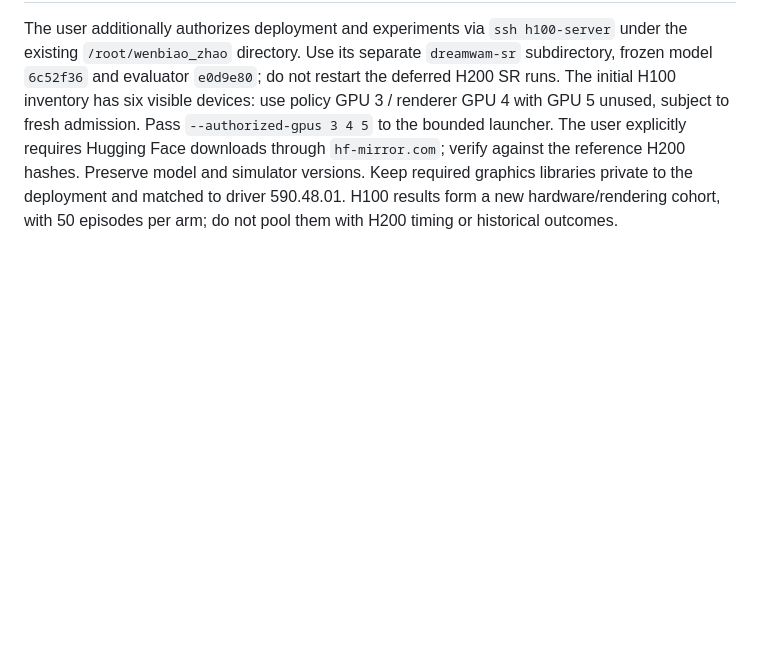
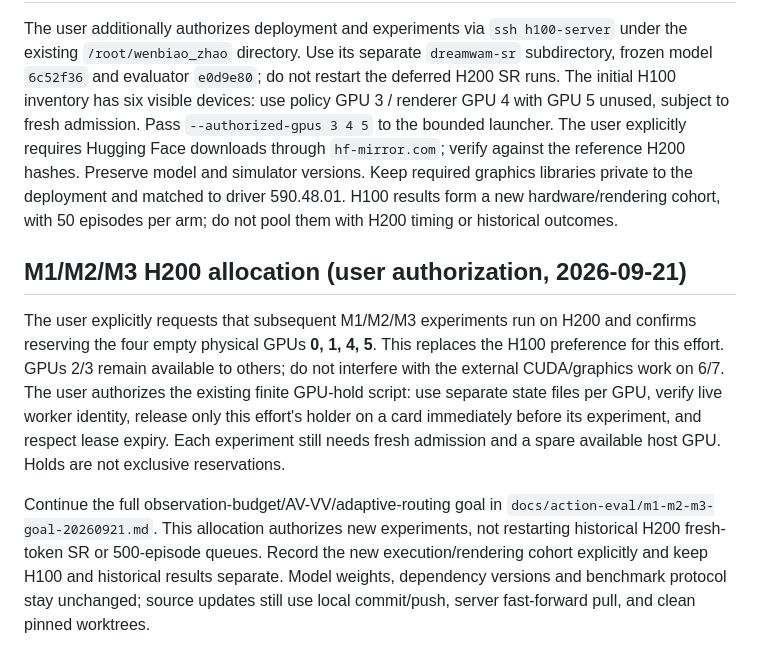
Before and after one commit to winbeau/DreamWAM, a Markdown page: AGENTS.md, the part around the change. Drawn GitHub-style; blank space fills up the shorter version.

```diff
--- a/AGENTS.md
+++ b/AGENTS.md
@@ -32,3 +32,22 @@ reference H200 hashes. Preserve model and simulator versions. Keep required
 graphics libraries private to the deployment and matched to driver 590.48.01.
 H100 results form a new hardware/rendering cohort, with 50 episodes per arm;
 do not pool them with H200 timing or historical outcomes.
+
+## M1/M2/M3 H200 allocation (user authorization, 2026-09-21)
+
+The user explicitly requests that subsequent M1/M2/M3 experiments run on H200
+and confirms reserving the four empty physical GPUs **0, 1, 4, 5**. This replaces
+the H100 preference for this effort. GPUs 2/3 remain available to others; do not
+interfere with the external CUDA/graphics work on 6/7. The user authorizes the
+existing finite GPU-hold script: use separate state files per GPU, verify live
+worker identity, release only this effort's holder on a card immediately before
+its experiment, and respect lease expiry. Each experiment still needs fresh
+admission and a spare available host GPU. Holds are not exclusive reservations.
+
+Continue the full observation-budget/AV-VV/adaptive-routing goal in
+`docs/action-eval/m1-m2-m3-goal-20260921.md`. This allocation authorizes new
+experiments, not restarting historical H200 fresh-token SR or 500-episode queues.
+Record the new execution/rendering cohort explicitly and keep H100 and historical
+results separate. Model weights, dependency versions and benchmark protocol stay
+unchanged; source updates still use local commit/push, server fast-forward pull,
+and clean pinned worktrees.
```
Also changed, not shown: docs/action-eval/m1-m2-m3-goal-20260921.md (+45 -0 lines).
